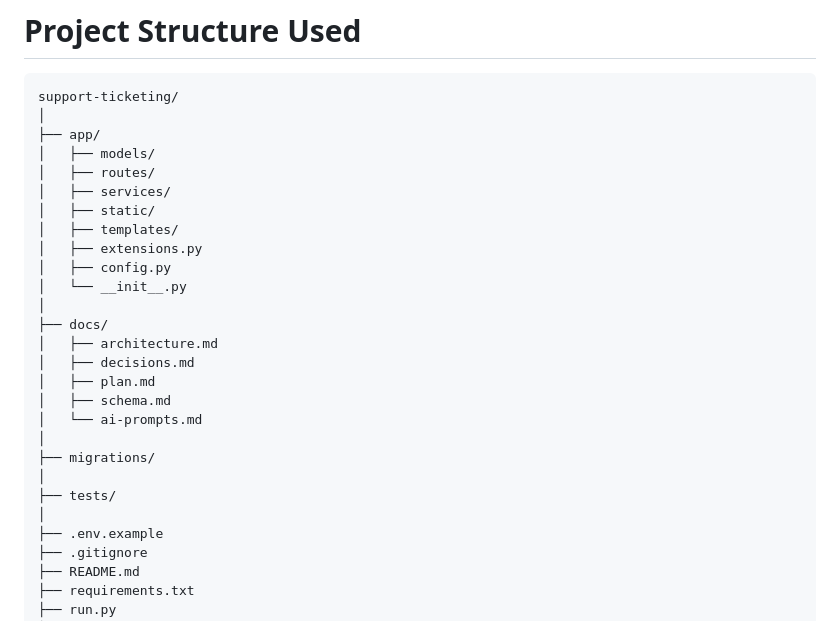
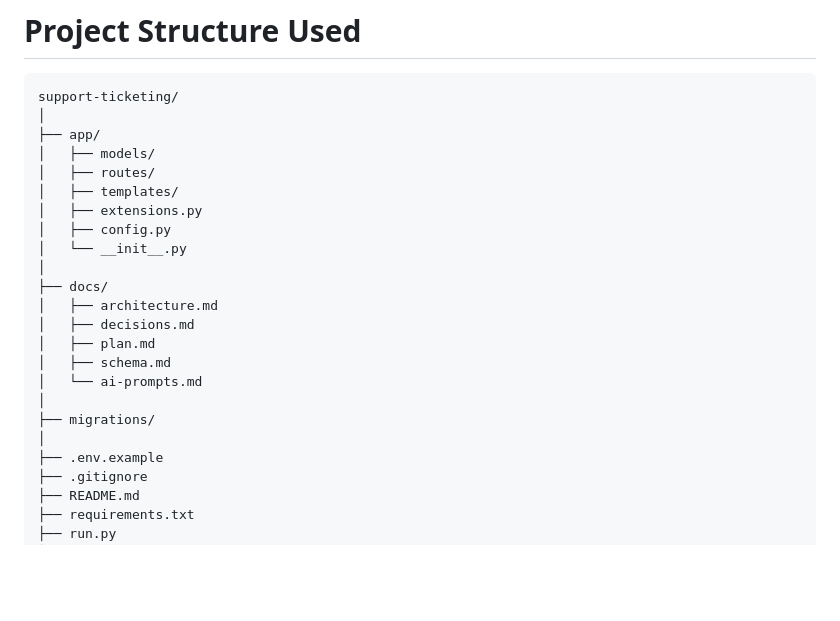
Before and after one commit to ankit7828/support-ticketing, a Markdown page: README.md, the part around the change. Drawn GitHub-style; blank space fills up the shorter version.

```diff
--- a/README.md
+++ b/README.md
@@ -229,8 +229,6 @@ support-ticketing/
 ├── app/
 │   ├── models/
 │   ├── routes/
-│   ├── services/
-│   ├── static/
 │   ├── templates/
 │   ├── extensions.py
 │   ├── config.py
@@ -245,8 +243,6 @@ support-ticketing/
 │
 ├── migrations/
 │
-├── tests/
-│
 ├── .env.example
 ├── .gitignore
 ├── README.md
```
